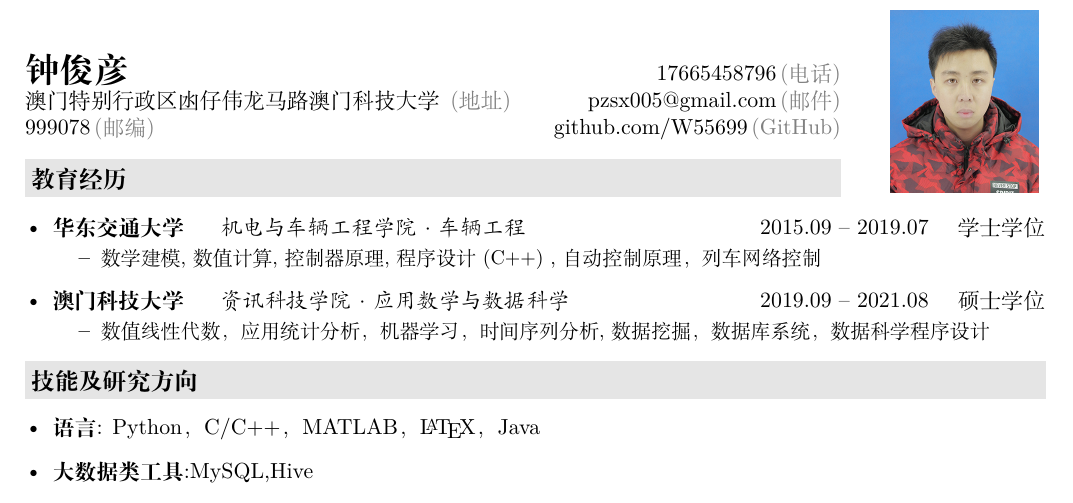
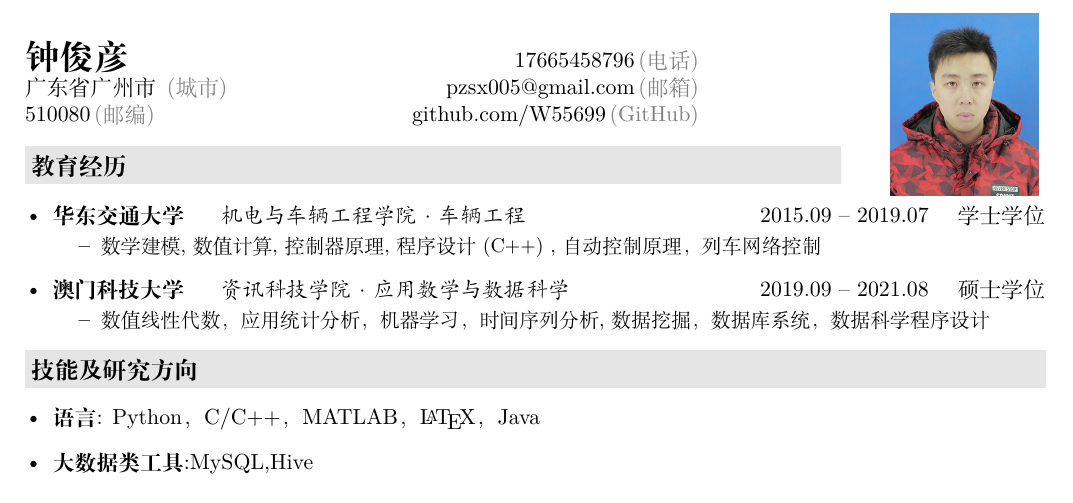
Before and after one commit to W55699/My-Resume-Master, a LaTeX CV (resume.tex, which reads description/header.tex): part of page 1 of 2, cut so that both start at the same text. Compiled offline with XeLaTeX.

Commit message:
Update header.tex

```diff
--- a/description/header.tex
+++ b/description/header.tex
@@ -6,10 +6,9 @@
 \newcommand{\myheader}{
 \begin{tabular*}{\textwidth}{l@{\extracolsep{\fill}}rr}
   && \multirow{4}*{\paint{2.6cm}{3.2cm}{./image.jpg}}\\
-  \specialrule{0em}{4pt}{4pt}
-  \textbf{\href{http://herechen.github.io}{\LARGE 钟俊彦}} & 17665458796$\,${\color{labelgrey}(电话)} &\\
- 澳门特别行政区凼仔伟龙马路 澳门科技大学$\,${\color{labelgrey}(地址)} & \href{mailto:pzsx005@gmail.com}{pzsx005@gmail.com}$\,${\color{labelgrey}(邮件)} & \\
-  999078$\,${\color{labelgrey}(邮编)} & \href{https://github.com/W55699}{github.com/W55699}$\,${\color{labelgrey}(GitHub)} & \\
+\textbf{\href{http://herechen.github.io}{\LARGE 钟俊彦}} & 17665458796$\,${\color{labelgrey}(电话)} &\\
+ 广东省广州市$\,${\color{labelgrey}(城市)} & \href{mailto:pzsx005@gmail.com}{pzsx005@gmail.com}$\,${\color{labelgrey}(邮箱)} & \\
+  510080$\,${\color{labelgrey}(邮编)} & \href{https://github.com/W55699}{github.com/W55699}$\,${\color{labelgrey}(GitHub)} & \\
   \end{tabular*}\\\vspace{0.1in}
 %  \fancyfoot[L]{\footnotesize 最后更新: \today}
 %  \fancyfoot[R]{\footnotesize \url{http://example.com/resume-zh.pdf}}
```
